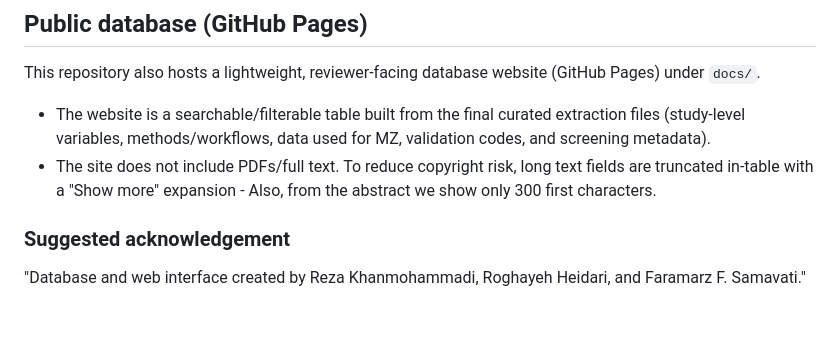
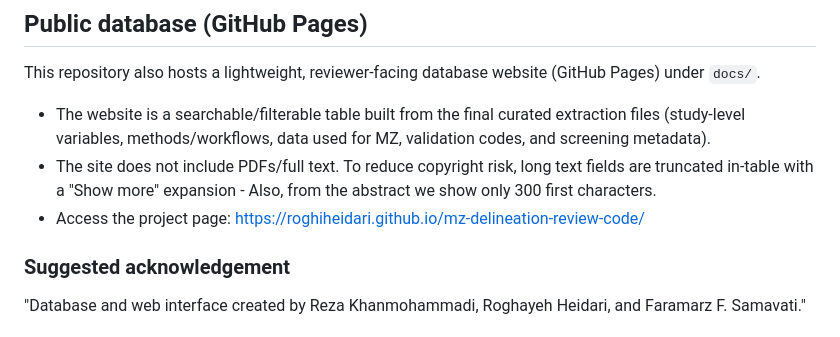
Before and after one commit to roghiheidari/mz-delineation-review-code, a Markdown page: README.md, the part around the change. Drawn GitHub-style.

```diff
--- a/README.md
+++ b/README.md
@@ -21,7 +21,7 @@ This repository also hosts a lightweight, reviewer-facing database website (GitH
 
 - The website is a searchable/filterable table built from the final curated extraction files (study-level variables, methods/workflows, data used for MZ, validation codes, and screening metadata).
 - The site does not include PDFs/full text. To reduce copyright risk, long text fields are truncated in-table with a "Show more" expansion - Also, from the abstract we show only 300 first characters.
-
+- Access the project page: [https://roghiheidari.github.io/mz-delineation-review-code/](https://roghiheidari.github.io/mz-delineation-review-code/)
 
 ### Suggested acknowledgement
 
```
